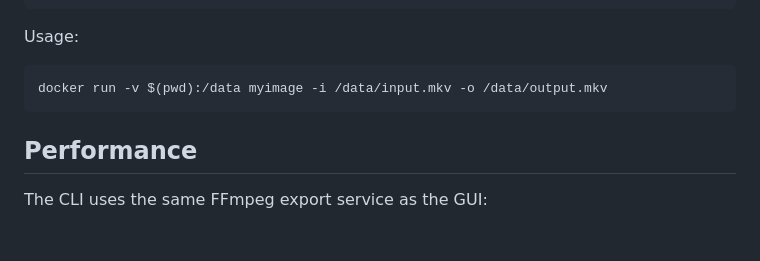
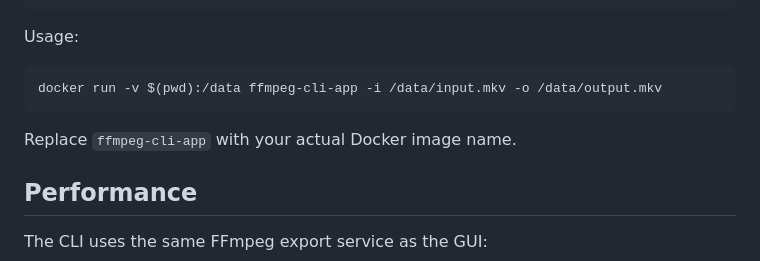
Before and after one commit to absolute-zer013/ffmpeg-gui-application, a Markdown page: bin/CLI_README.md, the part around the change. GitHub-like rendering; blank space fills up the shorter version.

````diff
--- a/bin/CLI_README.md
+++ b/bin/CLI_README.md
@@ -353,8 +353,10 @@ ENTRYPOINT ["dart", "run", "bin/ffmpeg_cli.dart"]
 
 Usage:
 ```bash
-docker run -v $(pwd):/data myimage -i /data/input.mkv -o /data/output.mkv
+docker run -v $(pwd):/data ffmpeg-cli-app -i /data/input.mkv -o /data/output.mkv
 ```
+
+Replace `ffmpeg-cli-app` with your actual Docker image name.
 
 ## Performance
 
````
Also changed, not shown: docs/TIER4_INTEGRATION_GUIDE.md (+10 -3 lines).
